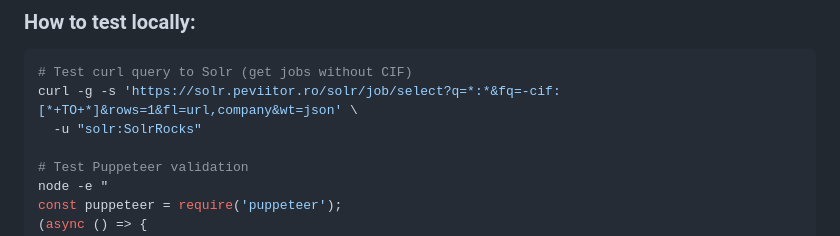
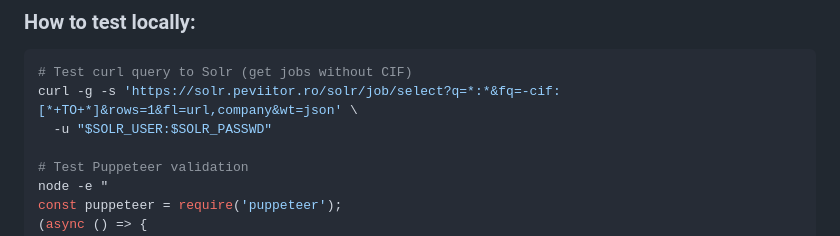
Before and after one commit to sebiboga/peviitor-data-quality-guard, a Markdown page: INSTRUCTIONS.md, the part around the change. Rendered like a GitHub page.

````diff
--- a/INSTRUCTIONS.md
+++ b/INSTRUCTIONS.md
@@ -89,7 +89,7 @@ See `.github/workflows/` for GitHub Actions:
 ```bash
 # Test curl query to Solr (get jobs without CIF)
 curl -g -s 'https://solr.peviitor.ro/solr/job/select?q=*:*&fq=-cif:[*+TO+*]&rows=1&fl=url,company&wt=json' \
-  -u "solr:SolrRocks"
+  -u "$SOLR_USER:$SOLR_PASSWD"
 
 # Test Puppeteer validation
 node -e "
````
Also changed, not shown: TECHNOLOGIES.md (+4 -4 lines), 1 other file.
